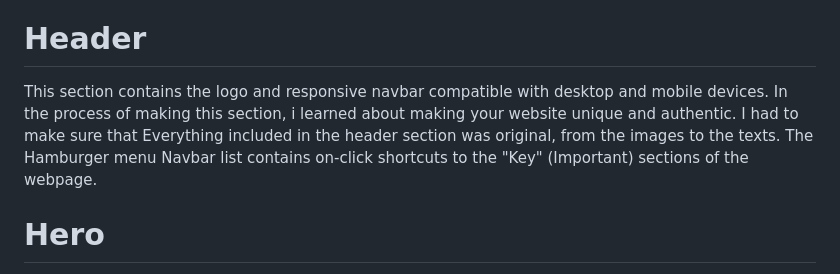
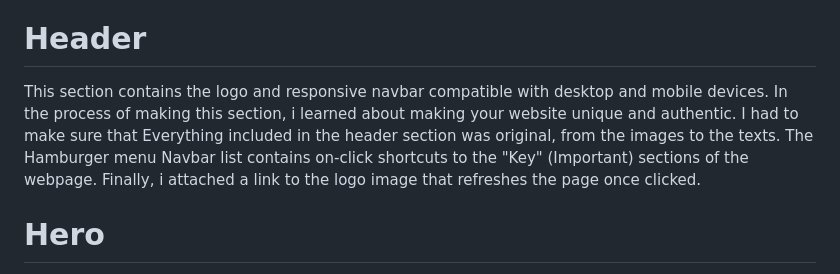
Before and after one commit to RVCC-IDMX/about-me-Kelony11, a Markdown page: README.md, the part around the change. Rendered like a GitHub page.

Commit message:
Read me to the logo changes

```diff
--- a/README.md
+++ b/README.md
@@ -16,7 +16,7 @@ The purpose of this website is to showcase a little bit of my Web Development an
 <!-- Sections of the Webpage -->
 
 # Header
-This section contains the logo and responsive navbar compatible with desktop and mobile devices. In the process of making this section, i learned about making your website unique and authentic. I had to make sure that Everything included in the header section was original, from the images to the texts. The Hamburger menu Navbar list contains on-click shortcuts to the "Key" (Important) sections of the webpage.
+This section contains the logo and responsive navbar compatible with desktop and mobile devices. In the process of making this section, i learned about making your website unique and authentic. I had to make sure that Everything included in the header section was original, from the images to the texts. The Hamburger menu Navbar list contains on-click shortcuts to the "Key" (Important) sections of the webpage. Finally, i attached a link to the logo image that refreshes the page once clicked.
 
 # Hero
 This sections contains a headshot photo of me, and three bullet points - My Name, Base location and a sentence that highlights me. I learned to build a professional header that would put me in a good light and be presentable to employers.
```
